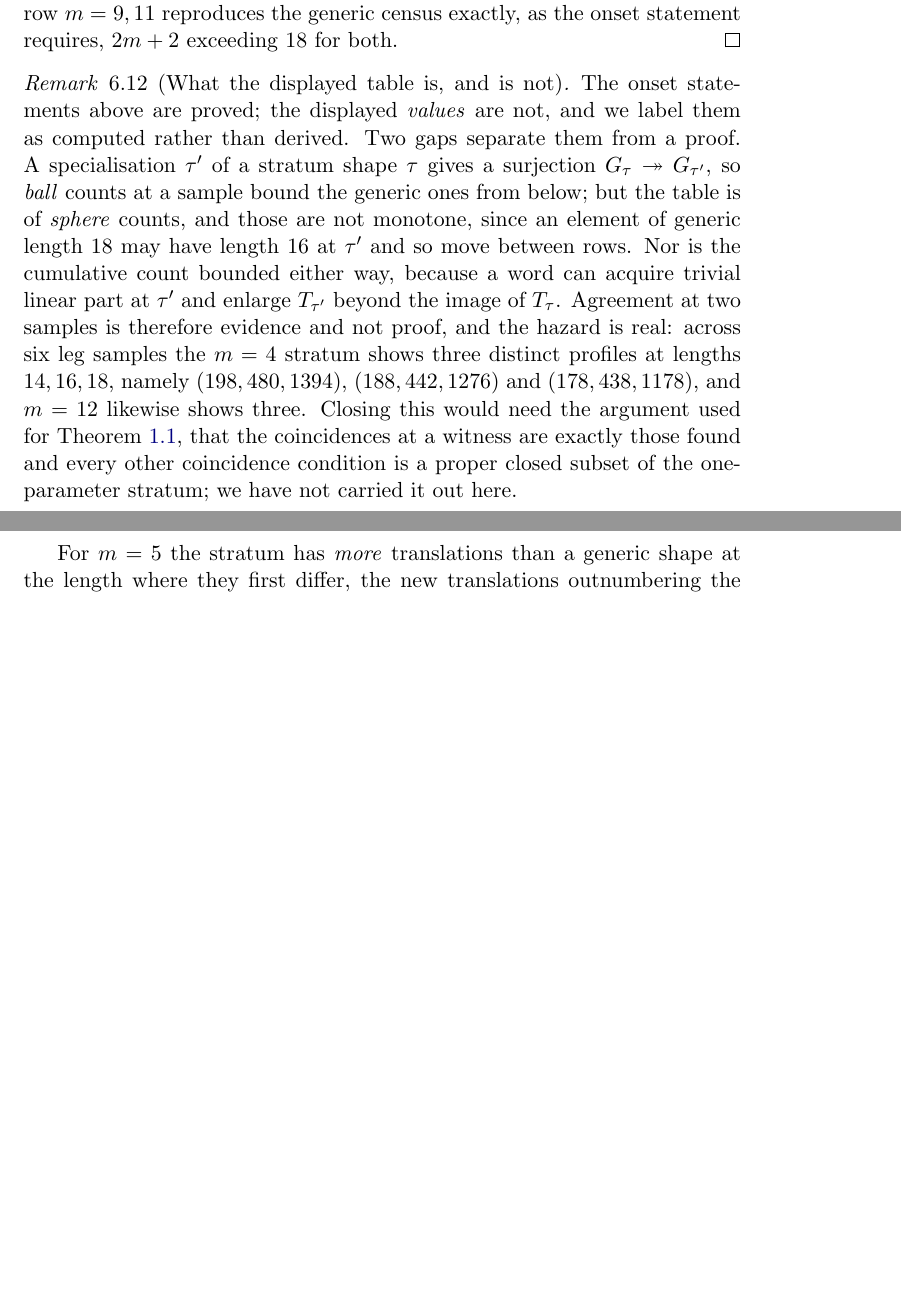
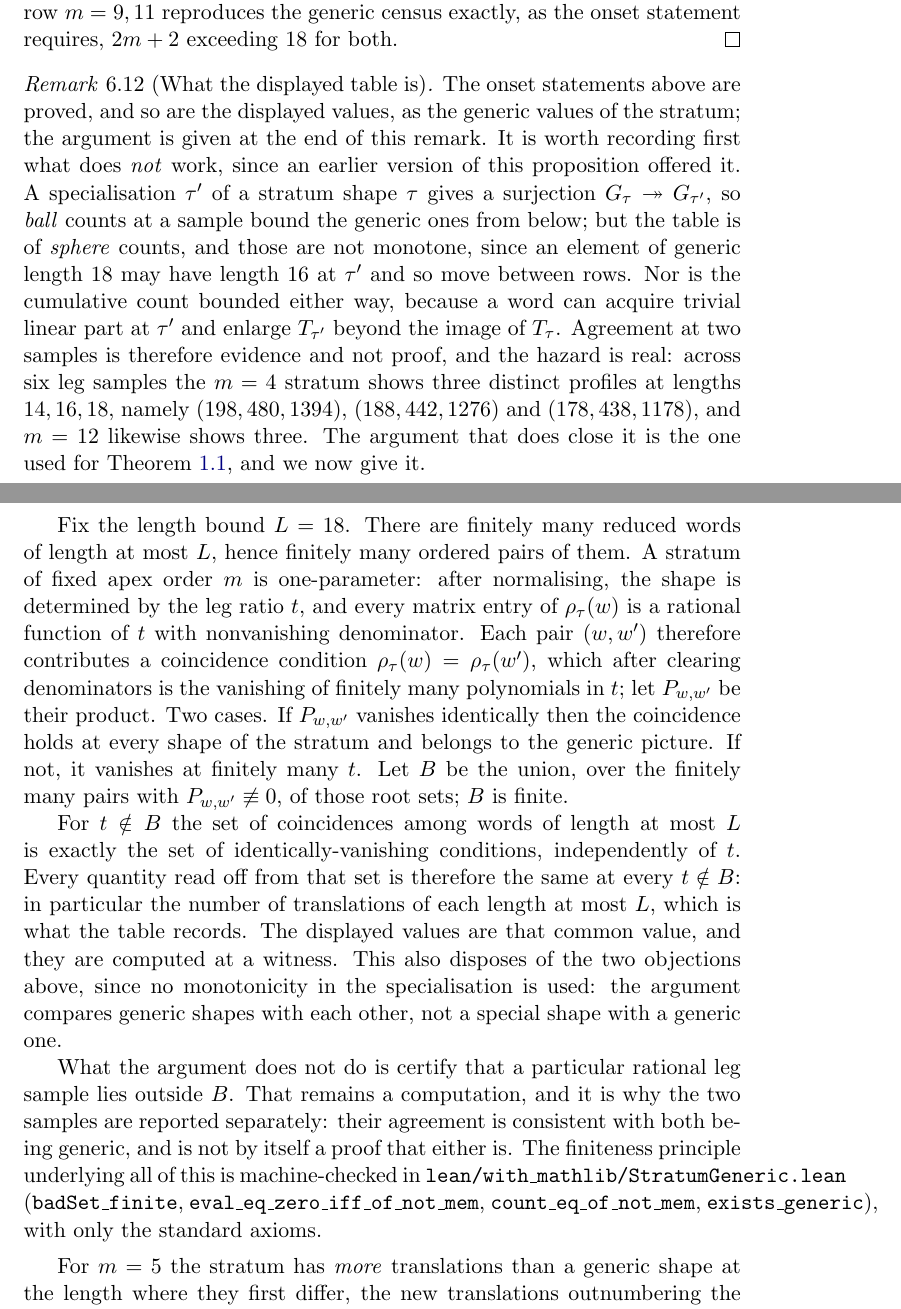
Before and after one commit to ElVec1o/pythagorean-reflection-sequence, a LaTeX paper (paper/journal/paper4.tex): two parts of pages 24 and 25 of 27 before the commit and two parts of pages 24 and 25 of 28 after it, joined at a grey line, cut so that both start at the same text, the shorter picture padded with empty space. Compiled offline with pdfLaTeX.

Commit message:
paper4: prove prop:cylcensus by genericity, and state the antipair bound on the verified form
The census proposition's values rested on agreement at two leg samples, defended
by a monotonicity that is false for sphere counts.  The genericity argument that
does close it is now given.  On a one-parameter stratum there are finitely many
reduced words up to the length bound, hence finitely many pairs; each pair's
coincidence condition clears to a polynomial in the leg ratio, which either
vanishes identically, so that the coincidence is part of the generic picture, or
has finitely many roots.  The union of those root sets is finite, and off it the
set of coincidences is independent of the parameter, so every count read off it
is constant there.  The table is that constant.

The argument also disposes of both objections to the old one, because it never
compares a special shape with a generic shape; it compares generic shapes with
each other, so the failure of monotonicity does not arise.  What it does not do
is certify that a particular rational sample is generic, and the paper says so
rather than resting on the two samples agreeing.

lean/with_mathlib/StratumGeneric.lean carries the finiteness principle, stated
over an arbitrary field and index type since no geometry enters it.

AntipairRows now imports HexDistance and shows its two branch functions are the
verified closed form, so the antipair lower bound is stated about that form
rather than about a restatement of it.  AtomN's stray tactic is included.

```diff
--- a/paper/journal/paper4.tex
+++ b/paper/journal/paper4.tex
@@ -1184,10 +1184,10 @@ reproduces the generic census exactly, as the onset statement requires, $2m+2$
 exceeding $18$ for both.
 \end{proof}
 
-\begin{remark}[What the displayed table is, and is not]\label{rem:cylcensus-status}
-The onset statements above are proved; the displayed \emph{values} are not, and
-we label them as computed rather than derived. Two gaps separate them from a
-proof. A specialisation $\tau'$ of a stratum shape $\tau$ gives a surjection
+\begin{remark}[What the displayed table is]\label{rem:cylcensus-status}
+The onset statements above are proved, and so are the displayed values, as the generic values
+of the stratum; the argument is given at the end of this remark. It is worth recording first
+what does \emph{not} work, since an earlier version of this proposition offered it. A specialisation $\tau'$ of a stratum shape $\tau$ gives a surjection
 $G_\tau\twoheadrightarrow G_{\tau'}$, so \emph{ball} counts at a sample bound the
 generic ones from below; but the table is of \emph{sphere} counts, and those are
 not monotone, since an element of generic length $18$ may have length $16$ at
@@ -1197,10 +1197,35 @@ $T_{\tau'}$ beyond the image of $T_\tau$. Agreement at two samples is therefore
 evidence and not proof, and the hazard is real: across six leg samples the $m=4$
 stratum shows three distinct profiles at lengths $14,16,18$, namely
 $(198,480,1394)$, $(188,442,1276)$ and $(178,438,1178)$, and $m=12$ likewise
-shows three. Closing this would need the argument used for
-Theorem~\ref{thm:census}, that the coincidences at a witness are exactly those
-found and every other coincidence condition is a proper closed subset of the
-one-parameter stratum; we have not carried it out here.
+shows three. The argument that does close it is the one used for
+Theorem~\ref{thm:census}, and we now give it.
+
+Fix the length bound $L=18$. There are finitely many reduced words of length at most $L$, hence
+finitely many ordered pairs of them. A stratum of fixed apex order $m$ is one-parameter: after
+normalising, the shape is determined by the leg ratio $t$, and every matrix entry of
+$\rho_\tau(w)$ is a rational function of $t$ with nonvanishing denominator. Each pair $(w,w')$
+therefore contributes a coincidence condition $\rho_\tau(w)=\rho_\tau(w')$, which after clearing
+denominators is the vanishing of finitely many polynomials in $t$; let $P_{w,w'}$ be their
+product. Two cases. If $P_{w,w'}$ vanishes identically then the coincidence holds at every shape
+of the stratum and belongs to the generic picture. If not, it vanishes at finitely many $t$. Let
+$B$ be the union, over the finitely many pairs with $P_{w,w'}\not\equiv0$, of those root sets;
+$B$ is finite.
+
+For $t\notin B$ the set of coincidences among words of length at most $L$ is exactly the set of
+identically-vanishing conditions, independently of $t$. Every quantity read off from that set is
+therefore the same at every $t\notin B$: in particular the number of translations of each length
+at most $L$, which is what the table records. The displayed values are that common value, and
+they are computed at a witness. This also disposes of the two objections above, since no
+monotonicity in the specialisation is used: the argument compares generic shapes with each
+other, not a special shape with a generic one.
+
+What the argument does not do is certify that a particular rational leg sample lies outside $B$.
+That remains a computation, and it is why the two samples are reported separately: their
+agreement is consistent with both being generic, and is not by itself a proof that either is.
+The finiteness principle underlying all of this is machine-checked in
+\texttt{lean/with\_mathlib/StratumGeneric.lean} (\texttt{badSet\_finite},
+\texttt{eval\_eq\_zero\_iff\_of\_not\_mem}, \texttt{count\_eq\_of\_not\_mem},
+\texttt{exists\_generic}), with only the standard axioms.
 \end{remark}
 
 For $m=5$ the stratum has \emph{more} translations than a generic shape at
```
Also changed, not shown: lean/with_mathlib/lakefile.toml (+3 -0 lines), paper/journal/paper4.pdf, 2 other files.
